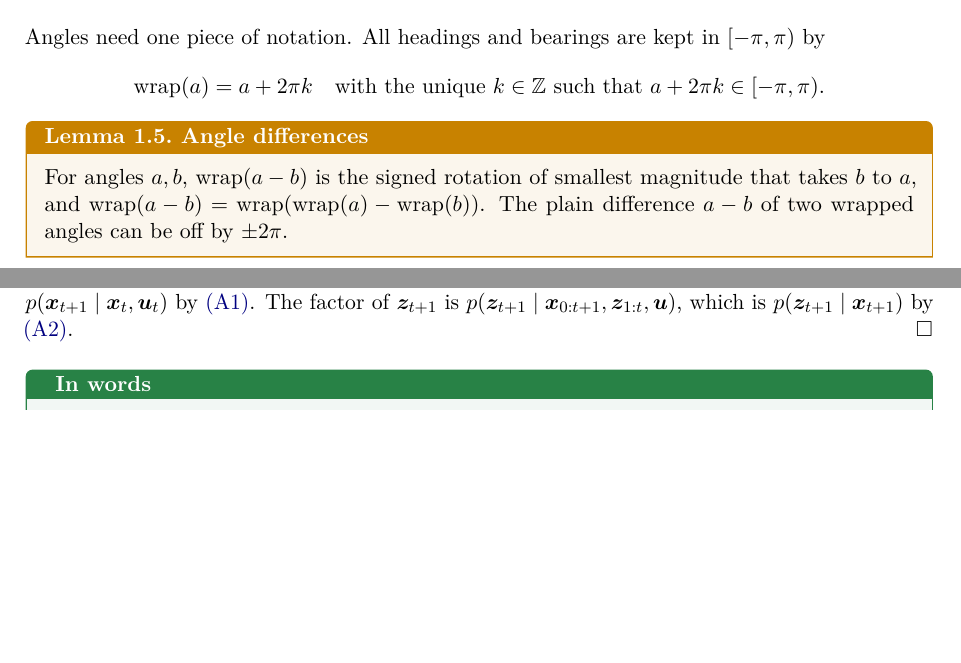
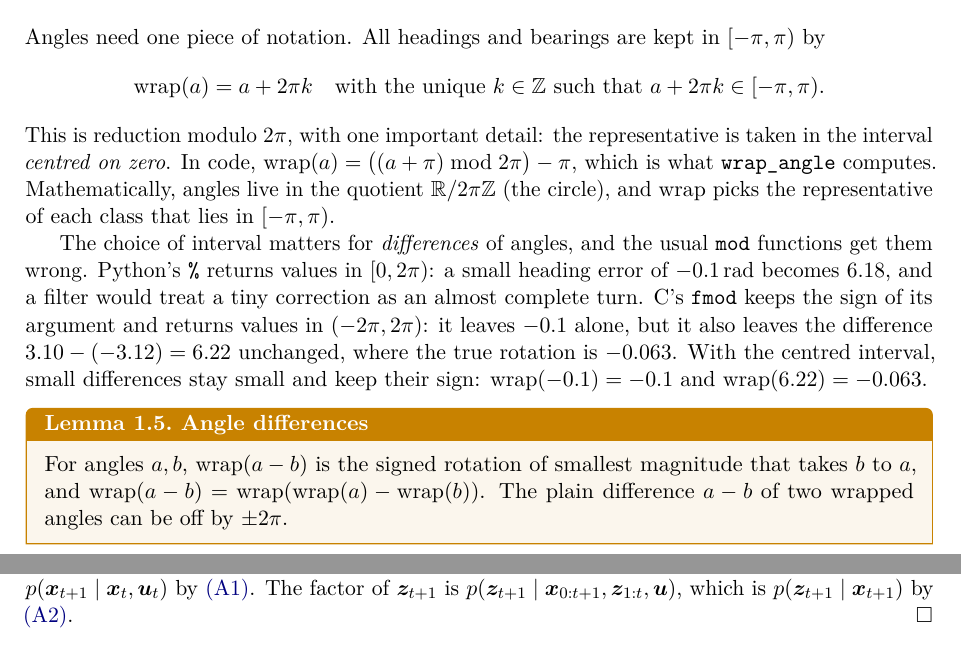
Before and after one commit to CL-BZH/Bayesian_Filters, a LaTeX thesis (book/main.tex, which reads book/chapters/01-state-space.tex): two parts of pages 12 and 13 of 59, joined at a grey line, cut so that both start at the same text, the shorter picture padded with empty space. Compiled offline with pdfLaTeX.

Commit message:
Book: explain wrap as reduction modulo 2pi to the centred interval

```diff
--- a/book/chapters/01-state-space.tex
+++ b/book/chapters/01-state-space.tex
@@ -330,6 +330,22 @@ $[-\pi,\pi)$ by
   \wrap(a)=a+2\pi k\quad\text{with the unique }k\in\mathbb{Z}\text{ such
   that }a+2\pi k\in[-\pi,\pi).
 \]
+This is reduction modulo $2\pi$, with one important detail: the
+representative is taken in the interval \emph{centred on zero}. In code,
+$\wrap(a)=\bigl((a+\pi)\bmod2\pi\bigr)-\pi$, which is what
+\code{wrap\_angle} computes. Mathematically, angles live in the quotient
+$\R/2\pi\mathbb{Z}$ (the circle), and $\wrap$ picks the representative of
+each class that lies in $[-\pi,\pi)$.
+
+The choice of interval matters for \emph{differences} of angles, and the
+usual \code{mod} functions get them wrong. Python's \code{\%} returns
+values in $[0,2\pi)$: a small heading error of $-0.1$\,rad becomes $6.18$,
+and a filter would treat a tiny correction as an almost complete turn. C's
+\code{fmod} keeps the sign of its argument and returns values in
+$(-2\pi,2\pi)$: it leaves $-0.1$ alone, but it also leaves the difference
+$3.10-(-3.12)=6.22$ unchanged, where the true rotation is $-0.063$. With
+the centred interval, small differences stay small and keep their sign:
+$\wrap(-0.1)=-0.1$ and $\wrap(6.22)=-0.063$.
 
 \begin{lemma}{Angle differences}{wrap}
 For angles $a,b$, $\wrap(a-b)$ is the signed rotation of smallest
```
Also changed, not shown: 1 other file.
